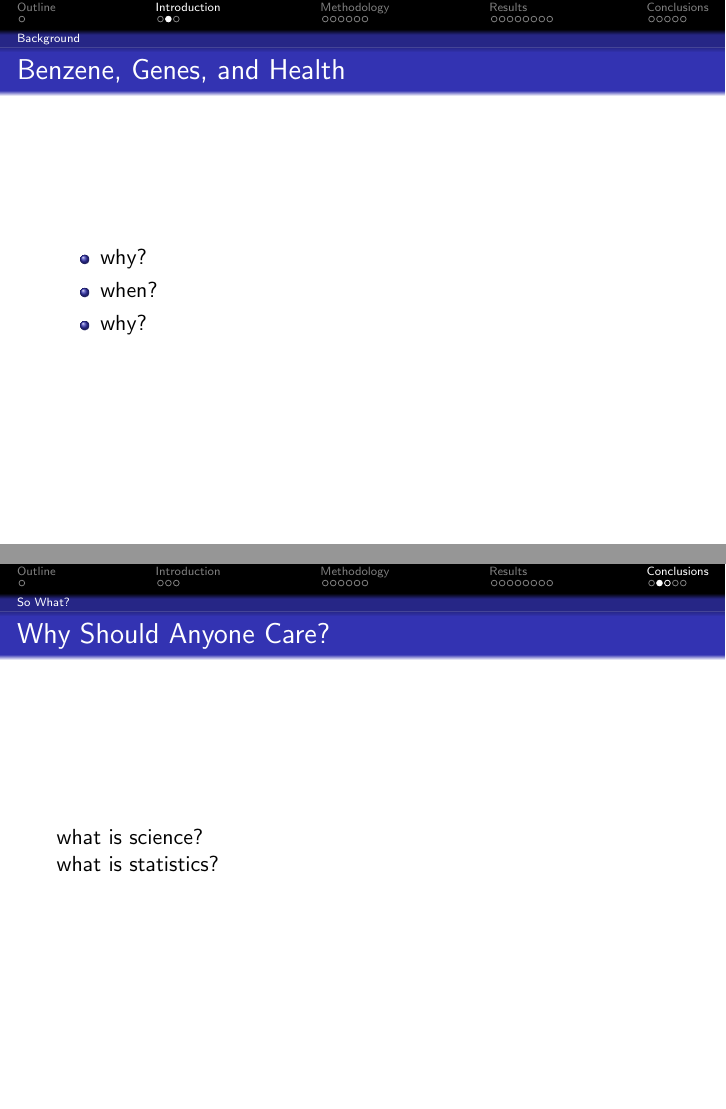
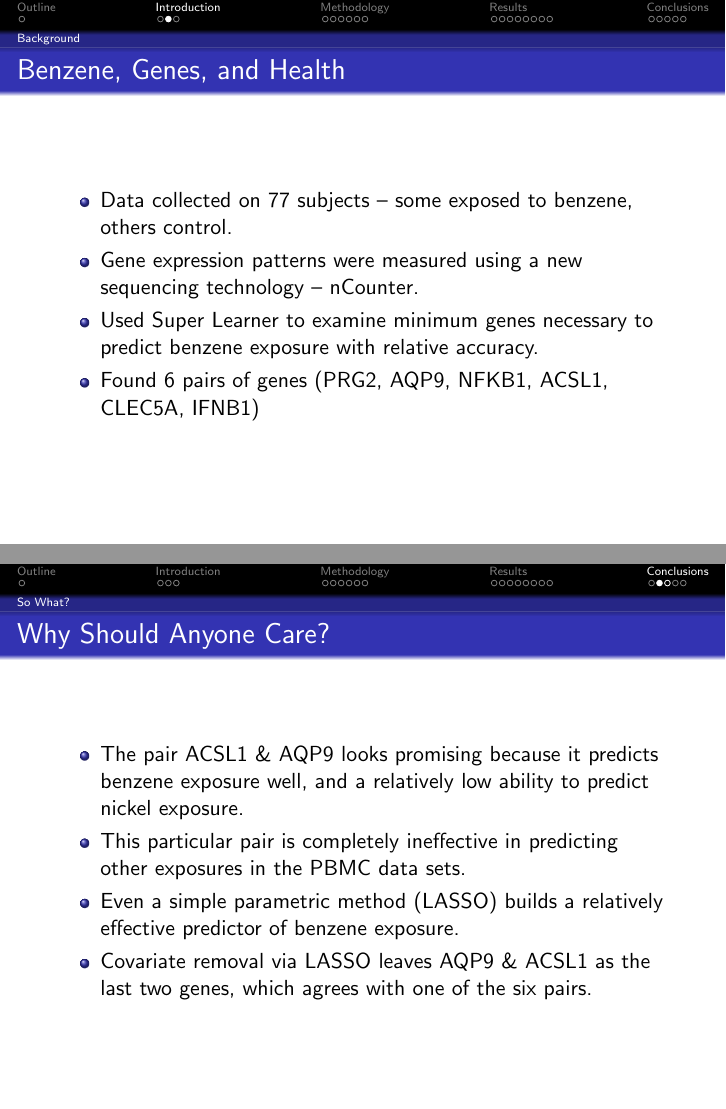
Before and after one commit to nhejazi/PH240D-project2015, LaTeX slides (slides/group_pres.tex): pages 4 and 21 of 24, joined at a grey line. Compiled offline with pdfLaTeX.

Commit message:
slides updates

```diff
--- a/slides/group_pres.tex
+++ b/slides/group_pres.tex
@@ -35,9 +35,10 @@
 \begin{frame}[fragile]
   	\frametitle{Benzene, Genes, and Health}
   		\begin{itemize}
-  			\item why?
- 			\item when?
-  			\item why?
+  			\item Data collected on 77 subjects -- some exposed to benzene, others control.
+			\item Gene expression patterns were measured using a new sequencing technology -- nCounter.
+ 			\item Used Super Learner to examine minimum genes necessary to predict benzene exposure with relative accuracy.
+  			\item Found 6 pairs of genes (PRG2, AQP9, NFKB1, ACSL1, CLEC5A, IFNB1)
   		\end{itemize}
 \end{frame}
 
@@ -240,8 +240,12 @@
 
 \begin{frame}[fragile]
   	\frametitle{Why Should Anyone Care?}
- 		what is science? \\
-		what is statistics?
+ 		\begin{itemize}
+			\item The pair ACSL1 \& AQP9 looks promising because it predicts benzene exposure well, and a relatively low ability to predict nickel exposure.
+			\item This particular pair is completely ineffective in predicting other exposures in the PBMC data sets.
+			\item Even a simple parametric method (LASSO) builds a relatively effective predictor of benzene exposure.
+			\item Covariate removal via LASSO leaves AQP9 \& ACSL1 as the last two genes, which agrees with one of the six pairs.
+		\end{itemize}
 \end{frame}
 
 \begin{frame}[fragile]
```
Also changed, not shown: paper/figs/lasso_coef.png, paper/figs/lasso_mse.png, slides/group_pres.tex (25 more changed lines), 1 other file.
